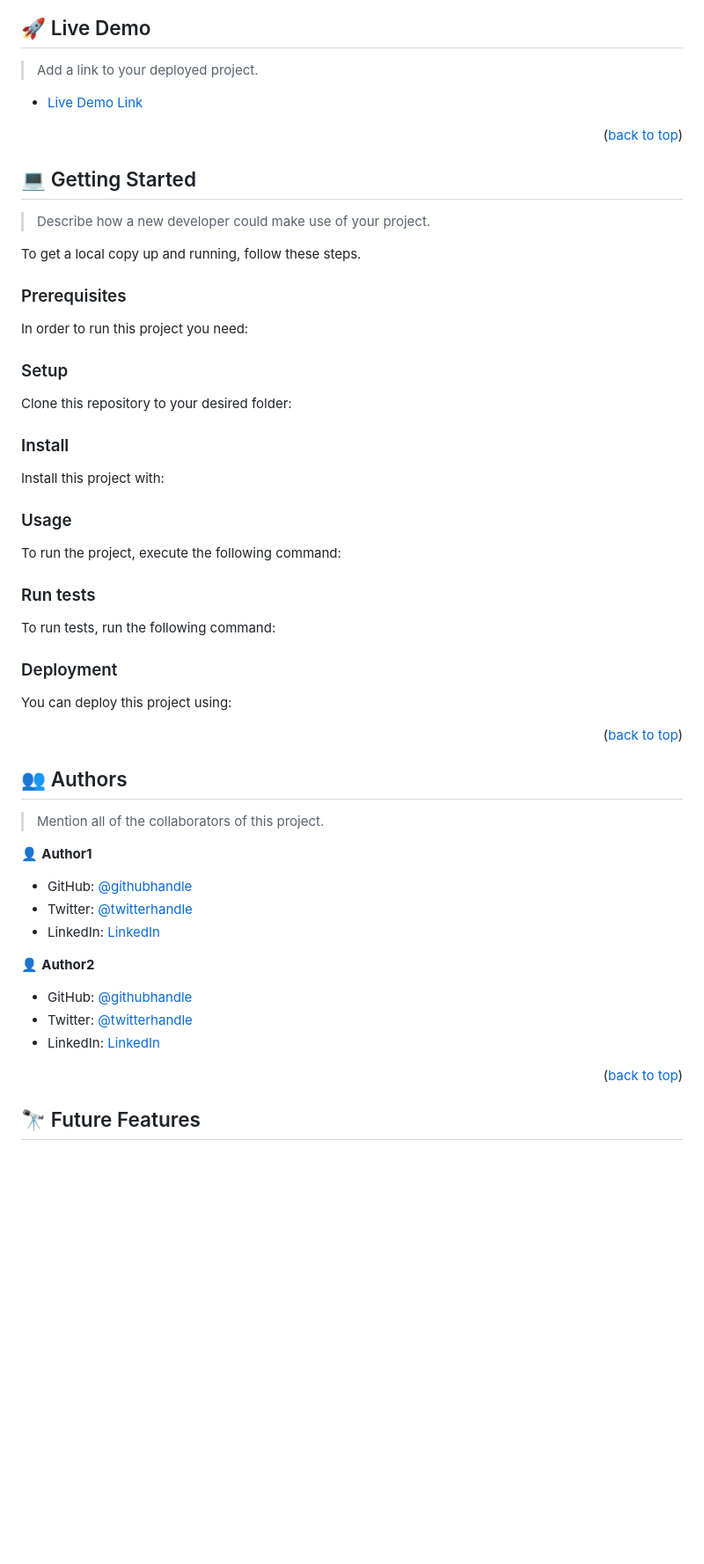
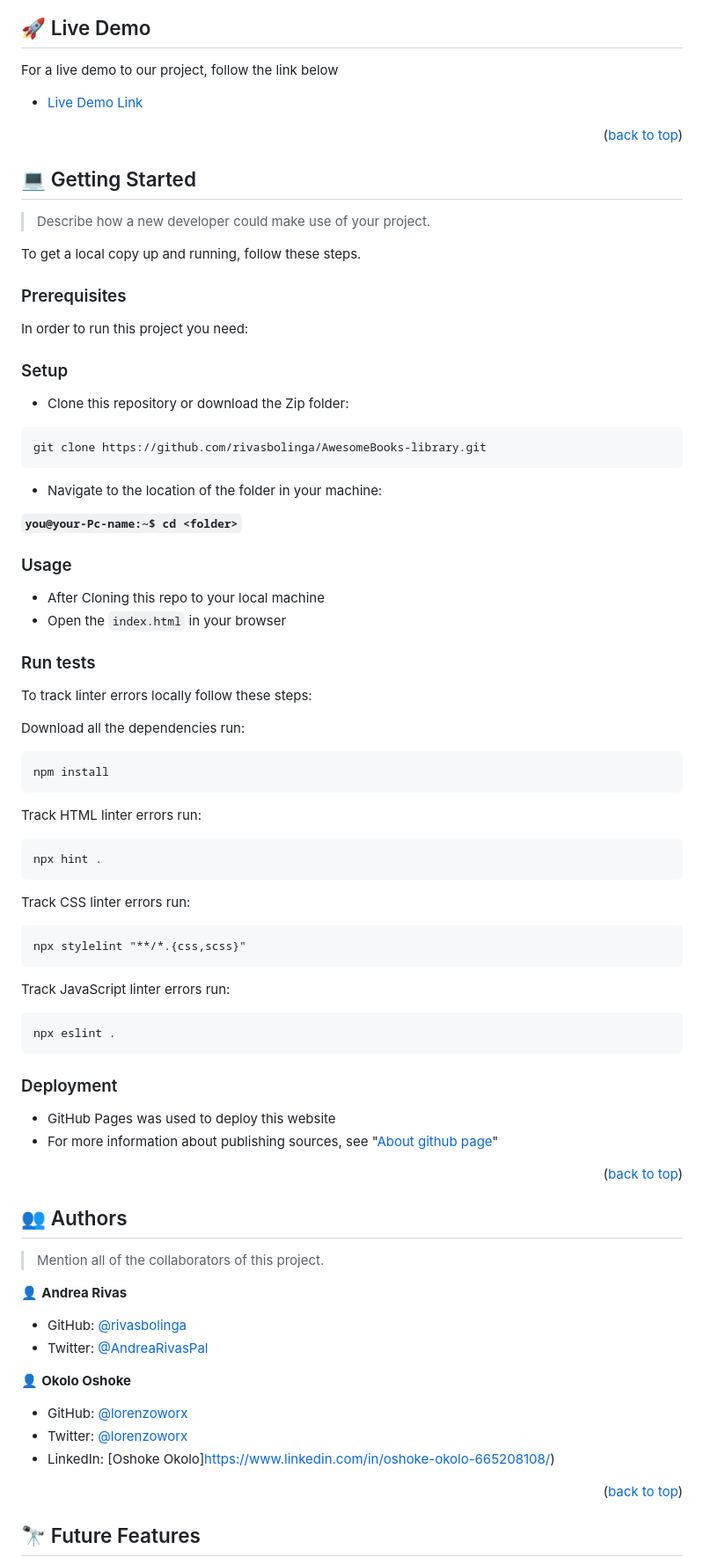
Before and after one commit to rivasbolinga/AwesomeBooks-library, a Markdown page: README.md, the part around one of its changes. Shown at 88% size. GitHub-like rendering; blank space fills up the shorter version.

````diff
--- a/README.md
+++ b/README.md
@@ -109,5 +75,5 @@ After you're finished please remove all the comments and instructions!
 
 ## 🚀 Live Demo <a name="live-demo"></a>
 
-> Add a link to your deployed project.
+For a live demo to our project, follow the link below
 
@@ -137,65 +103,48 @@ Example command:
 
 ### Setup
 
-Clone this repository to your desired folder:
+- Clone this repository or download the Zip folder:
 
-<!--
-Example commands:
+```
+git clone https://github.com/rivasbolinga/AwesomeBooks-library.git
+```
 
-```sh
-  cd my-folder
-  git clone git@github.com:myaccount/my-project.git
-```
---->
+- Navigate to the location of the folder in your machine:
 
-### Install
+**``you@your-Pc-name:~$ cd <folder>``**
 
-Install this project with:
-
-<!--
-Example command:
-
-```sh
-  cd my-project
-  gem install
-```
---->
 
 ### Usage
 
-To run the project, execute the following command:
+- After Cloning this repo to your local machine
+- Open the `index.html` in your browser
 
-<!--
-Example command:
-
-```sh
-  rails server
-```
---->
 
 ### Run tests
 
-To run tests, run the following command:
+To track linter errors locally follow these steps:
 
-<!--
-Example command:
-
-```sh
-  bin/rails test test/models/article_test.rb
+Download all the dependencies run:
 ```
---->
+npm install
+```
+Track HTML linter errors run:
+```
+npx hint .
+```
+Track CSS linter errors run:
+```
+npx stylelint "**/*.{css,scss}"
+```
+Track JavaScript linter errors run:
+```
+npx eslint .
+```
 
 ### Deployment
 
-You can deploy this project using:
-
-<!--
-Example:
-
-```sh
-
-```
- -->
+- GitHub Pages was used to deploy this website
+- For more information about publishing sources, see "[About github page](https://docs.github.com/en/pages/getting-started-with-github-pages/about-github-pages#publishing-sources-for-github-pages-sites)"
 
 <p align="right">(<a href="#readme-top">back to top</a>)</p>
 
@@ -205,17 +154,16 @@ Example:
 
 > Mention all of the collaborators of this project.
 
-👤 **Author1**
+👤 **Andrea Rivas**
 
-- GitHub: [@githubhandle](https://github.com/githubhandle)
-- Twitter: [@twitterhandle](https://twitter.com/twitterhandle)
-- LinkedIn: [LinkedIn](https://linkedin.com/in/linkedinhandle)
+- GitHub: [@rivasbolinga](https://github.com/rivasbolinga)
+- Twitter: [@AndreaRivasPal](https://twitter.com/AndreaRivasPal)
 
-👤 **Author2**
+👤 **Okolo Oshoke**
 
-- GitHub: [@githubhandle](https://github.com/githubhandle)
-- Twitter: [@twitterhandle](https://twitter.com/twitterhandle)
-- LinkedIn: [LinkedIn](https://linkedin.com/in/linkedinhandle)
+- GitHub: [@lorenzoworx](https://github.com/lorenzoworx)
+- Twitter: [@lorenzoworx](https://twitter.com/lorenzoworx)
+- LinkedIn: [Oshoke Okolo]https://www.linkedin.com/in/oshoke-okolo-665208108/)
 
 <p align="right">(<a href="#readme-top">back to top</a>)</p>
 
````
Also changed, not shown: other parts of README.md (+6 -40 lines).
